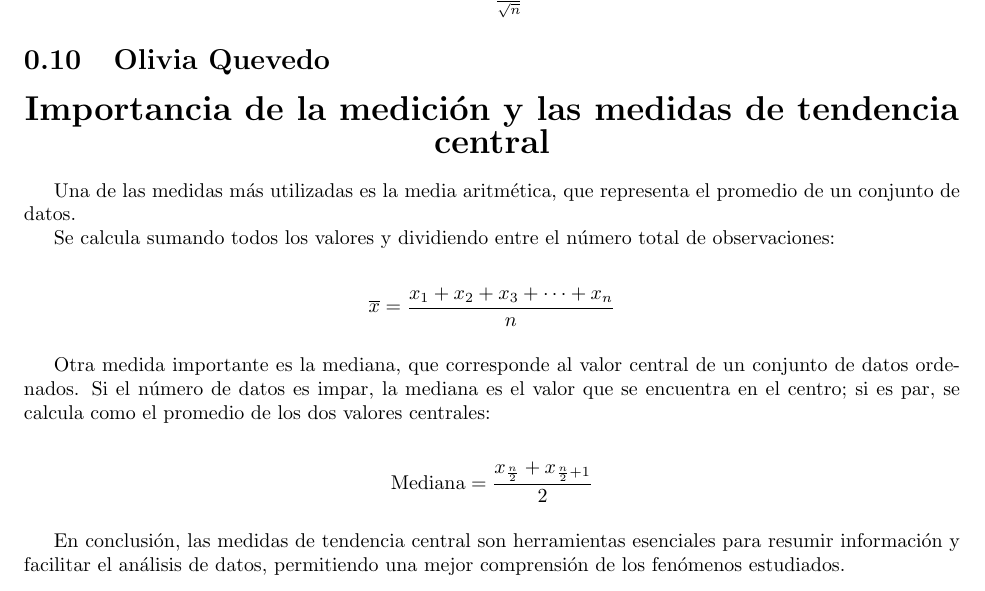
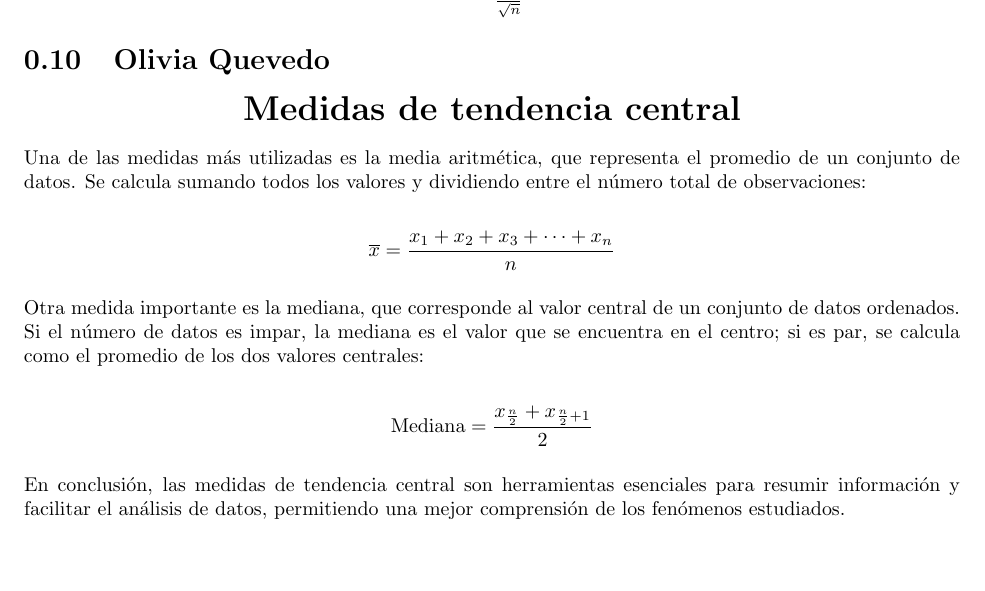
Before and after one commit to iyhr87/hola-mundo, a LaTeX book (main.tex, which reads olivia-quevedo.tex): part of page 2 of 2, cut so that both start at the same text, the shorter picture padded with empty space. Compiled offline with pdfLaTeX.

Commit message:
Cambio realizado

```diff
--- a/olivia-quevedo.tex
+++ b/olivia-quevedo.tex
@@ -1,11 +1,10 @@
 
 \begin{center}
-{\LARGE \textbf{Importancia de la medición y las medidas de tendencia central}}
+{\LARGE \textbf{Medidas de tendencia central}}
 \end{center}
 
-
+\noindent
 Una de las medidas más utilizadas es la media aritmética, que representa el promedio de un conjunto de datos.
-
 Se calcula sumando todos los valores y dividiendo entre el número total de observaciones:
 
 \vspace{0.3cm}
@@ -16,7 +15,7 @@ Se calcula sumando todos los valores y dividiendo entre el número total de obse
 
 \vspace{0.3cm}
 
-
+\noindent
 Otra medida importante es la mediana, que corresponde al valor central de un conjunto de datos ordenados. Si el número de datos es impar, la mediana es el valor que se encuentra en el centro; si es par, se calcula como el promedio de los dos valores centrales:
 
 \vspace{0.3cm}
@@ -28,5 +27,5 @@ Otra medida importante es la mediana, que corresponde al valor central de un con
 
 \vspace{0.3cm}
 
-
+\noindent
 En conclusión, las medidas de tendencia central son herramientas esenciales para resumir información y facilitar el análisis de datos, permitiendo una mejor comprensión de los fenómenos estudiados.
```
Also changed, not shown: main.pdf, 1 other file.
